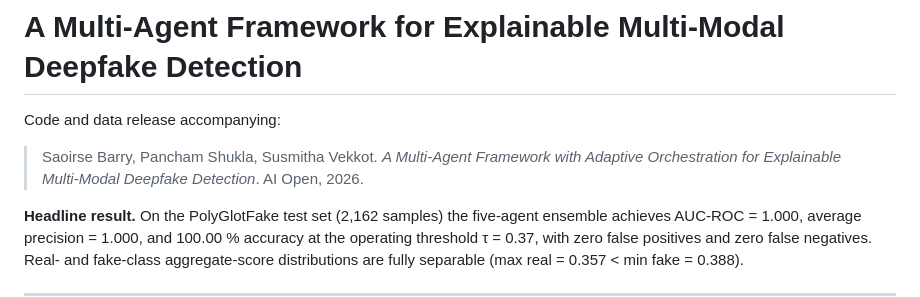
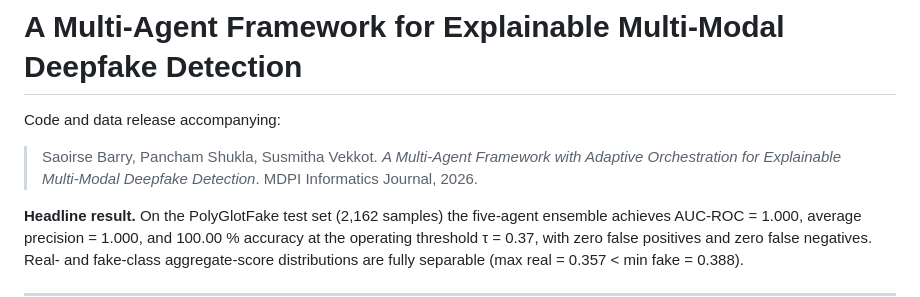
Before and after one commit to saoirsebarry/multiagent-deepfake-detection, a Markdown page: README.md, the part around the change. GitHub-like rendering.

Commit message:
Update publication details in README.md

```diff
--- a/README.md
+++ b/README.md
@@ -4,7 +4,7 @@ Code and data release accompanying:
 
 > Saoirse Barry, Pancham Shukla, Susmitha Vekkot.
 > *A Multi-Agent Framework with Adaptive Orchestration for Explainable Multi-Modal Deepfake Detection*.
-> AI Open, 2026.
+> MDPI Informatics Journal, 2026.
 
 **Headline result.** On the PolyGlotFake test set (2,162 samples) the five-agent ensemble achieves AUC-ROC = 1.000, average precision = 1.000, and 100.00 % accuracy at the operating threshold τ = 0.37, with zero false positives and zero false negatives. Real- and fake-class aggregate-score distributions are fully separable (max real = 0.357 < min fake = 0.388).
 
```
